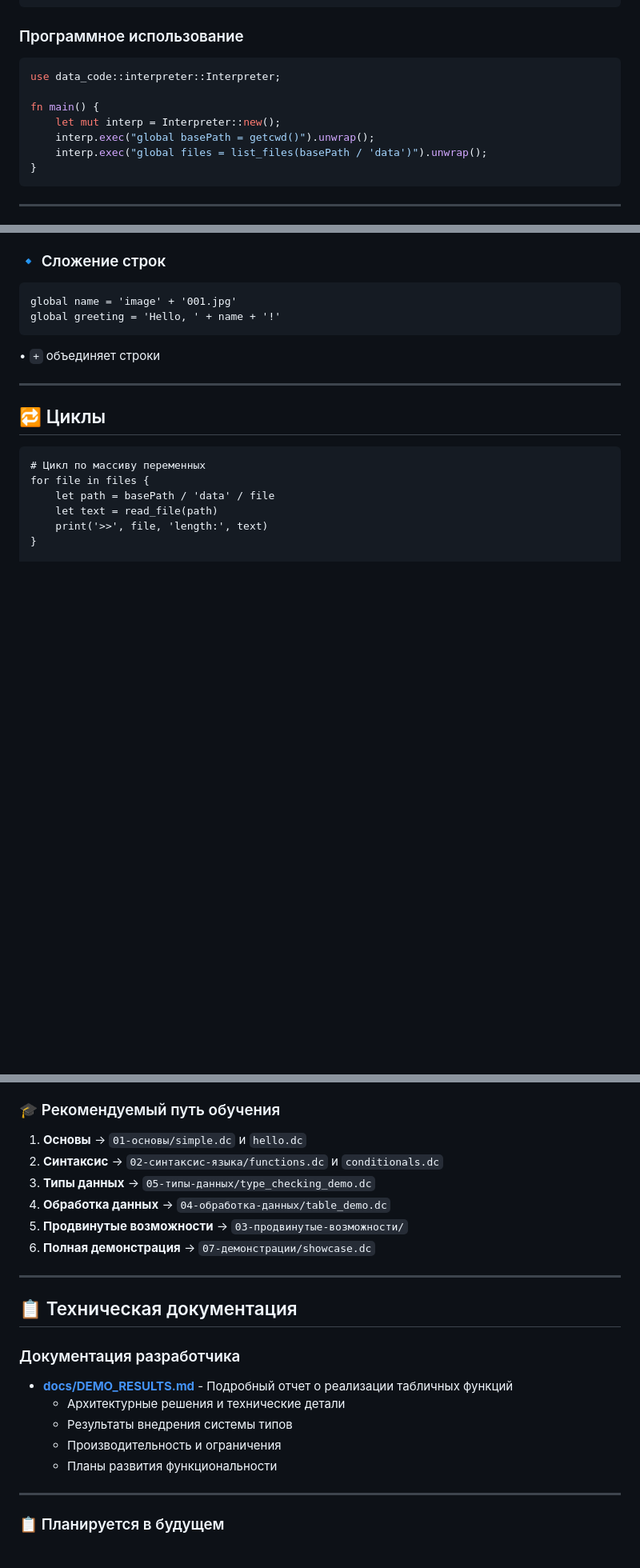
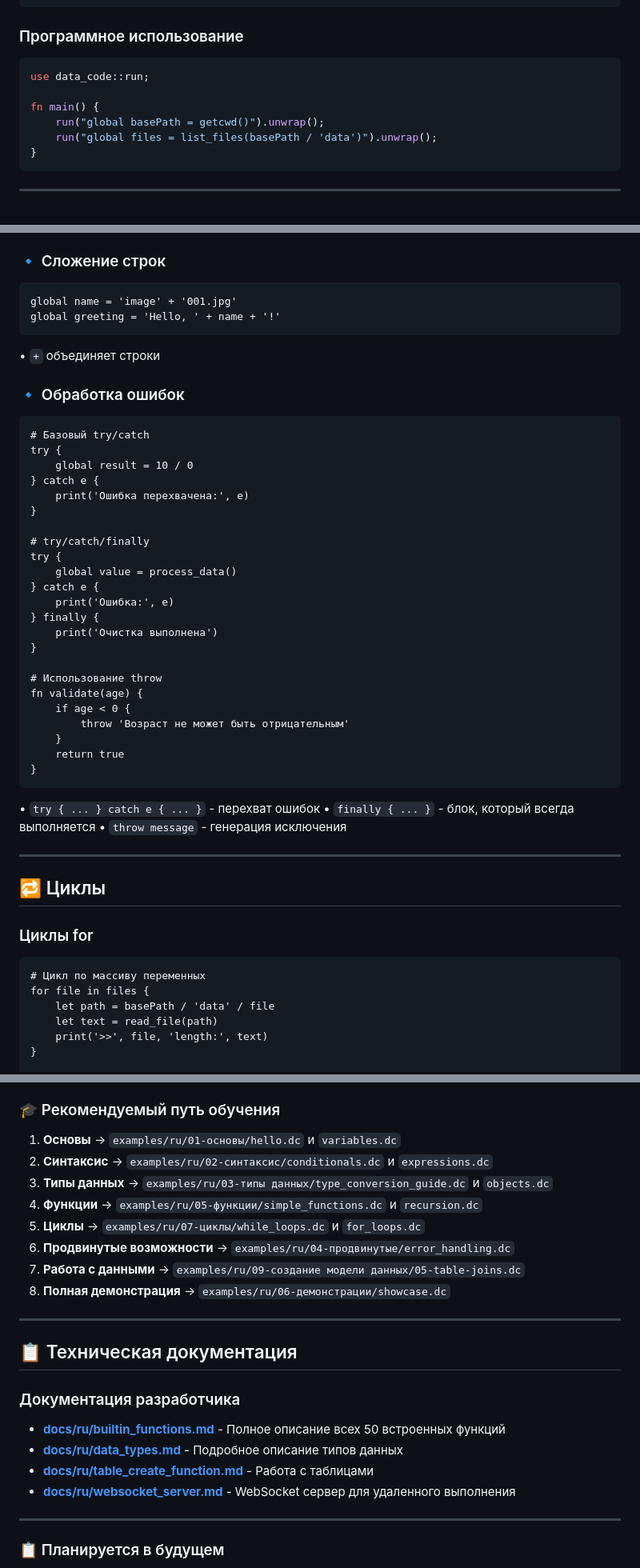
Before and after one commit to Ai-SPB-Holding/DataCode, a Markdown page: README.md, 3 parts joined by grey strips. Shown: that part at 80% size. GitHub-like rendering; blank space fills up the shorter version.

````diff
--- a/README.md
+++ b/README.md
@@ -110,12 +112,11 @@ cargo run arrays.dc
 
 ### Программное использование
 ```rust
-use data_code::interpreter::Interpreter;
+use data_code::run;
 
 fn main() {
-    let mut interp = Interpreter::new();
-    interp.exec("global basePath = getcwd()").unwrap();
-    interp.exec("global files = list_files(basePath / 'data')").unwrap();
+    run("global basePath = getcwd()").unwrap();
+    run("global files = list_files(basePath / 'data')").unwrap();
 }
 ```
 ---
@@ -203,9 +204,41 @@ global greeting = 'Hello, ' + name + '!'
 ```
 • `+` объединяет строки
 
+### 🔹 Обработка ошибок
+```DataCode
+# Базовый try/catch
+try {
+    global result = 10 / 0
+} catch e {
+    print('Ошибка перехвачена:', e)
+}
+
+# try/catch/finally
+try {
+    global value = process_data()
+} catch e {
+    print('Ошибка:', e)
+} finally {
+    print('Очистка выполнена')
+}
+
+# Использование throw
+fn validate(age) {
+    if age < 0 {
+        throw 'Возраст не может быть отрицательным'
+    }
+    return true
+}
+```
+• `try { ... } catch e { ... }` - перехват ошибок
+• `finally { ... }` - блок, который всегда выполняется
+• `throw message` - генерация исключения
+
 ---
 
 ## 🔁 Циклы
+
+### Циклы for
 ```DataCode
 # Цикл по массиву переменных
 for file in files {
@@ -688,23 +751,24 @@ cargo run examples/04-обработка-данных/table_demo.dc
 
 ### 🎓 Рекомендуемый путь обучения
 
-1. **Основы** → `01-основы/simple.dc` и `hello.dc`
-2. **Синтаксис** → `02-синтаксис-языка/functions.dc` и `conditionals.dc`
-3. **Типы данных** → `05-типы-данных/type_checking_demo.dc`
-4. **Обработка данных** → `04-обработка-данных/table_demo.dc`
-5. **Продвинутые возможности** → `03-продвинутые-возможности/`
-6. **Полная демонстрация** → `07-демонстрации/showcase.dc`
+1. **Основы** → `examples/ru/01-основы/hello.dc` и `variables.dc`
+2. **Синтаксис** → `examples/ru/02-синтаксис/conditionals.dc` и `expressions.dc`
+3. **Типы данных** → `examples/ru/03-типы данных/type_conversion_guide.dc` и `objects.dc`
+4. **Функции** → `examples/ru/05-функции/simple_functions.dc` и `recursion.dc`
+5. **Циклы** → `examples/ru/07-циклы/while_loops.dc` и `for_loops.dc`
+6. **Продвинутые возможности** → `examples/ru/04-продвинутые/error_handling.dc`
+7. **Работа с данными** → `examples/ru/09-создание модели данных/05-table-joins.dc`
+8. **Полная демонстрация** → `examples/ru/06-демонстрации/showcase.dc`
 
 ---
 
 ## 📋 Техническая документация
 
 ### Документация разработчика
-- **[docs/DEMO_RESULTS.md](docs/DEMO_RESULTS.md)** - Подробный отчет о реализации табличных функций
-  - Архитектурные решения и технические детали
-  - Результаты внедрения системы типов
-  - Производительность и ограничения
-  - Планы развития функциональности
+- **[docs/ru/builtin_functions.md](docs/ru/builtin_functions.md)** - Полное описание всех 50 встроенных функций
+- **[docs/ru/data_types.md](docs/ru/data_types.md)** - Подробное описание типов данных
+- **[docs/ru/table_create_function.md](docs/ru/table_create_function.md)** - Работа с таблицами
+- **[docs/ru/websocket_server.md](docs/ru/websocket_server.md)** - WebSocket сервер для удаленного выполнения
 
 ---
 
````
Also changed, not shown: other parts of README.md (+69 -37 lines).
